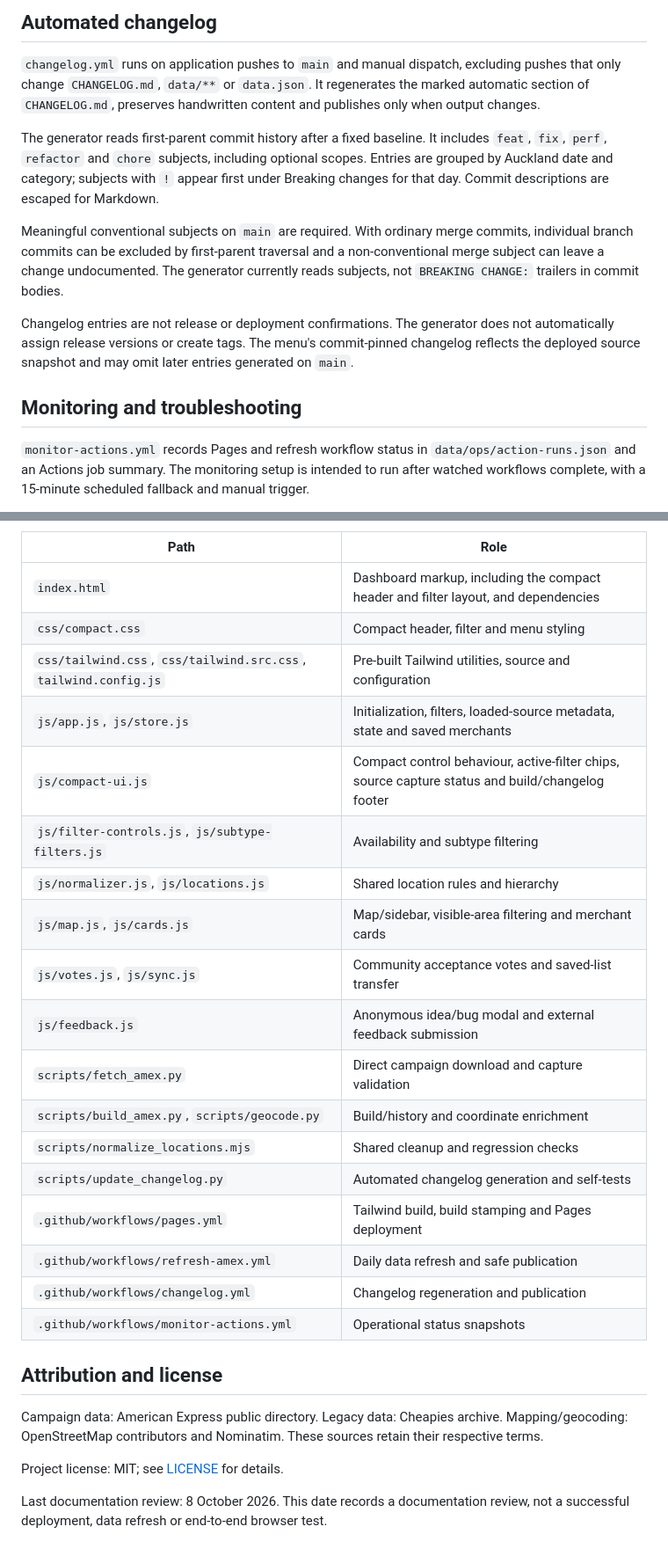
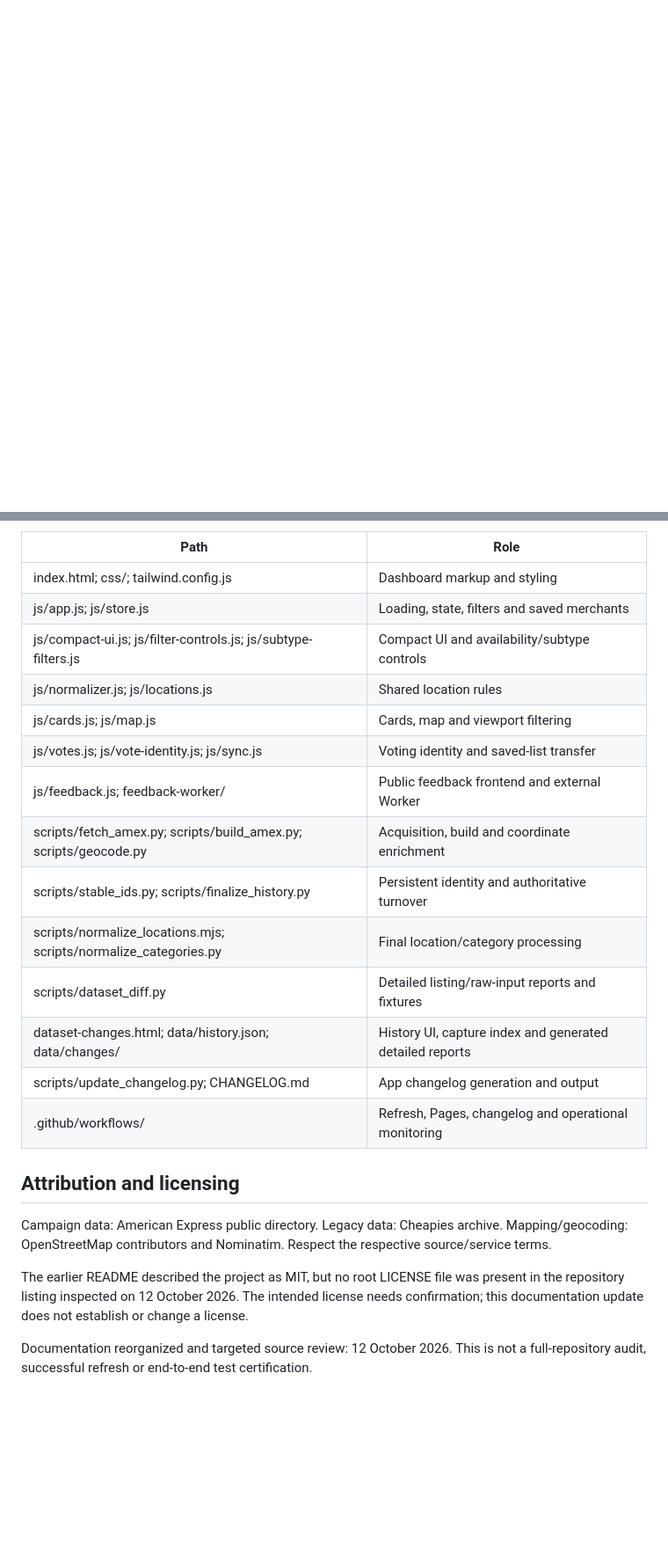
Before and after one commit to Lukestaz/data-dashboard, a Markdown page: README.md, 2 parts joined by grey strips. Shown at 88% size. Rendered like a GitHub page; blank space fills up the shorter version.

```diff
--- a/README.md
+++ b/README.md
@@ -111,14 +84,0 @@ Acceptance votes are community reports, not guarantees. Directory inclusion does
-## Automated changelog
-
-`changelog.yml` runs on application pushes to `main` and manual dispatch, excluding pushes that only change `CHANGELOG.md`, `data/**` or `data.json`. It regenerates the marked automatic section of `CHANGELOG.md`, preserves handwritten content and publishes only when output changes.
-
-The generator reads first-parent commit history after a fixed baseline. It includes `feat`, `fix`, `perf`, `refactor` and `chore` subjects, including optional scopes. Entries are grouped by Auckland date and category; subjects with `!` appear first under Breaking changes for that day. Commit descriptions are escaped for Markdown.
-
-Meaningful conventional subjects on `main` are required. With ordinary merge commits, individual branch commits can be excluded by first-parent traversal and a non-conventional merge subject can leave a change undocumented. The generator currently reads subjects, not `BREAKING CHANGE:` trailers in commit bodies.
-
-Changelog entries are not release or deployment confirmations. The generator does not automatically assign release versions or create tags. The menu's commit-pinned changelog reflects the deployed source snapshot and may omit later entries generated on `main`.
-
-## Monitoring and troubleshooting
-
-`monitor-actions.yml` records Pages and refresh workflow status in `data/ops/action-runs.json` and an Actions job summary. The monitoring setup is intended to run after watched workflows complete, with a 15-minute scheduled fallback and manual trigger.
-
@@ -188,29 +161,25 @@ Downloading, building and geocoding modify local dataset files and may contact e
 
 | Path | Role |
 |---|---|
-| `index.html` | Dashboard markup, including the compact header and filter layout, and dependencies |
-| `css/compact.css` | Compact header, filter and menu styling |
-| `css/tailwind.css`, `css/tailwind.src.css`, `tailwind.config.js` | Pre-built Tailwind utilities, source and configuration |
-| `js/app.js`, `js/store.js` | Initialization, filters, loaded-source metadata, state and saved merchants |
-| `js/compact-ui.js` | Compact control behaviour, active-filter chips, source capture status and build/changelog footer |
-| `js/filter-controls.js`, `js/subtype-filters.js` | Availability and subtype filtering |
-| `js/normalizer.js`, `js/locations.js` | Shared location rules and hierarchy |
-| `js/map.js`, `js/cards.js` | Map/sidebar, visible-area filtering and merchant cards |
-| `js/votes.js`, `js/sync.js` | Community acceptance votes and saved-list transfer |
-| `js/feedback.js` | Anonymous idea/bug modal and external feedback submission |
-| `scripts/fetch_amex.py` | Direct campaign download and capture validation |
-| `scripts/build_amex.py`, `scripts/geocode.py` | Build/history and coordinate enrichment |
-| `scripts/normalize_locations.mjs` | Shared cleanup and regression checks |
-| `scripts/update_changelog.py` | Automated changelog generation and self-tests |
-| `.github/workflows/pages.yml` | Tailwind build, build stamping and Pages deployment |
-| `.github/workflows/refresh-amex.yml` | Daily data refresh and safe publication |
-| `.github/workflows/changelog.yml` | Changelog regeneration and publication |
-| `.github/workflows/monitor-actions.yml` | Operational status snapshots |
+| index.html; css/; tailwind.config.js | Dashboard markup and styling |
+| js/app.js; js/store.js | Loading, state, filters and saved merchants |
+| js/compact-ui.js; js/filter-controls.js; js/subtype-filters.js | Compact UI and availability/subtype controls |
+| js/normalizer.js; js/locations.js | Shared location rules |
+| js/cards.js; js/map.js | Cards, map and viewport filtering |
+| js/votes.js; js/vote-identity.js; js/sync.js | Voting identity and saved-list transfer |
+| js/feedback.js; feedback-worker/ | Public feedback frontend and external Worker |
+| scripts/fetch_amex.py; scripts/build_amex.py; scripts/geocode.py | Acquisition, build and coordinate enrichment |
+| scripts/stable_ids.py; scripts/finalize_history.py | Persistent identity and authoritative turnover |
+| scripts/normalize_locations.mjs; scripts/normalize_categories.py | Final location/category processing |
+| scripts/dataset_diff.py | Detailed listing/raw-input reports and fixtures |
+| dataset-changes.html; data/history.json; data/changes/ | History UI, capture index and generated detailed reports |
+| scripts/update_changelog.py; CHANGELOG.md | App changelog generation and output |
+| .github/workflows/ | Refresh, Pages, changelog and operational monitoring |
 
-## Attribution and license
+## Attribution and licensing
 
-Campaign data: American Express public directory. Legacy data: Cheapies archive. Mapping/geocoding: OpenStreetMap contributors and Nominatim. These sources retain their respective terms.
+Campaign data: American Express public directory. Legacy data: Cheapies archive. Mapping/geocoding: OpenStreetMap contributors and Nominatim. Respect the respective source/service terms.
 
-Project license: MIT; see [LICENSE](LICENSE) for details.
+The earlier README described the project as MIT, but no root LICENSE file was present in the repository listing inspected on 12 October 2026. The intended license needs confirmation; this documentation update does not establish or change a license.
 
-Last documentation review: 8 October 2026. This date records a documentation review, not a successful deployment, data refresh or end-to-end browser test.
+Documentation reorganized and targeted source review: 12 October 2026. This is not a full-repository audit, successful refresh or end-to-end test certification.
```
Also changed, not shown: other parts of README.md (+102 -115 lines).
